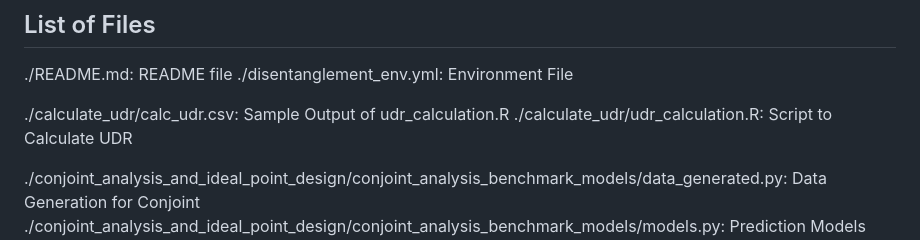
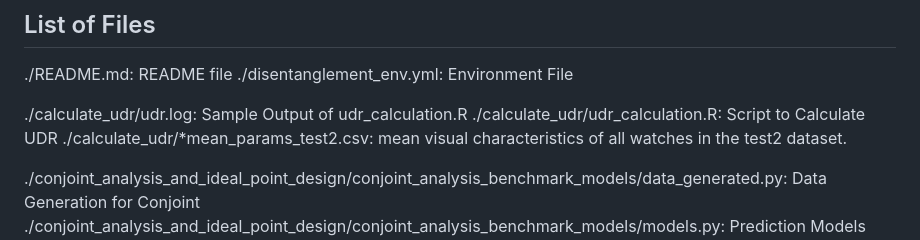
Before and after one commit to sisodia-a/jmr24_generativevisualdesign, a Markdown page: README.md, the part around the change. GitHub-like rendering.

```diff
--- a/README.md
+++ b/README.md
@@ -175,9 +175,9 @@ Note that generating the ideal point design requires inputting the "ideal point"
 ./README.md: README file
 ./disentanglement_env.yml: Environment File
 
-
-./calculate_udr/calc_udr.csv: Sample Output of udr_calculation.R
+./calculate_udr/udr.log: Sample Output of udr_calculation.R
 ./calculate_udr/udr_calculation.R: Script to Calculate UDR
+./calculate_udr/*mean_params_test2.csv: mean visual characteristics of all watches in the test2 dataset.
 
 ./conjoint_analysis_and_ideal_point_design/conjoint_analysis_benchmark_models/data_generated.py: Data Generation for Conjoint
 ./conjoint_analysis_and_ideal_point_design/conjoint_analysis_benchmark_models/models.py: Prediction Models
```
